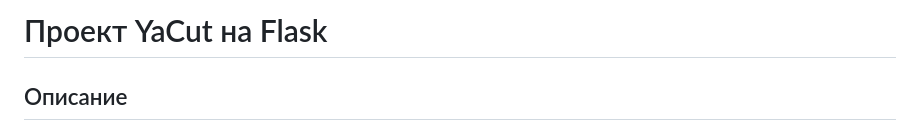
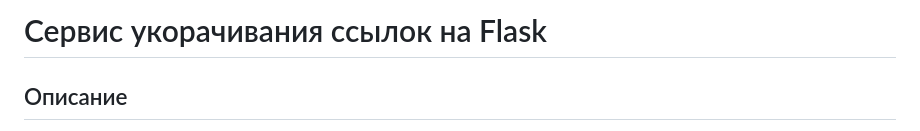
Before and after one commit to vasilekx/yacut, a Markdown page: README.md, the part around the change. GitHub-like rendering.

```diff
--- a/README.md
+++ b/README.md
@@ -1,4 +1,4 @@
-# Проект YaCut на Flask
+# Сервис укорачивания ссылок на Flask
 
 ## Описание
 
```
